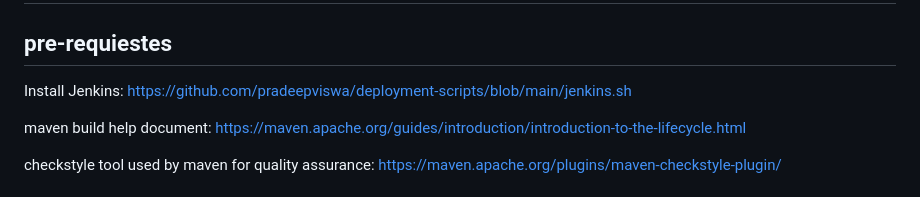
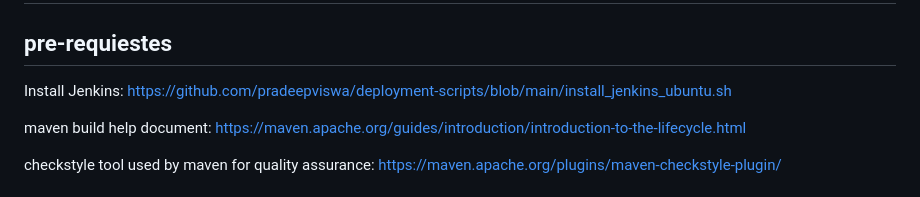
Before and after one commit to pradeepviswa/notes, a Markdown page: 2 GIT & JENKINS/jenkins_groovy.MD, the part around the change. Rendered like a GitHub page.

```diff
--- a/2 GIT & JENKINS/jenkins_groovy.MD
+++ b/2 GIT & JENKINS/jenkins_groovy.MD
@@ -1,7 +1,7 @@
 # groovy script
 
 ## pre-requiestes
-Install Jenkins: https://github.com/pradeepviswa/deployment-scripts/blob/main/jenkins.sh
+Install Jenkins: https://github.com/pradeepviswa/deployment-scripts/blob/main/install_jenkins_ubuntu.sh
 
 maven build help document: https://maven.apache.org/guides/introduction/introduction-to-the-lifecycle.html
 
```
